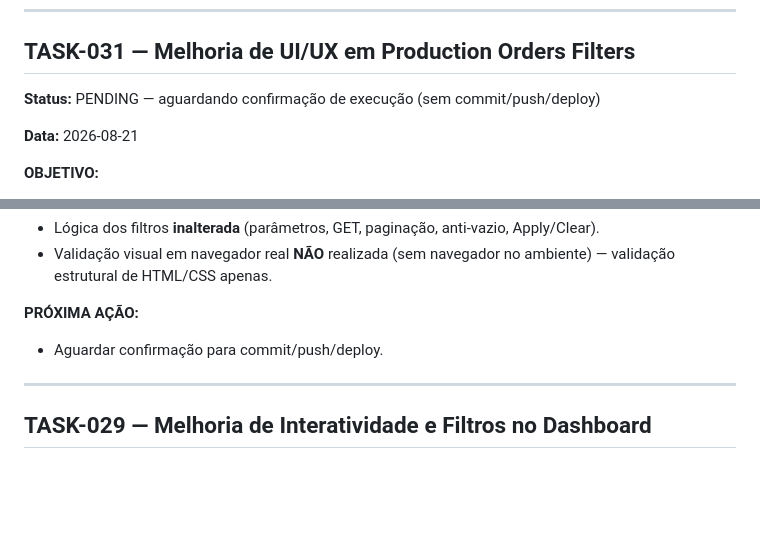
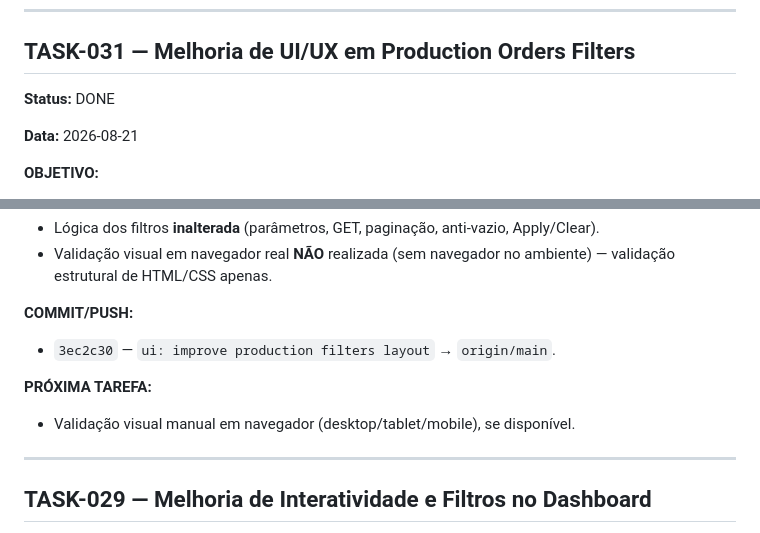
Before and after one commit to rfrancodev/simulador-erp-industrial, a Markdown page: HANDOFFS.md, 2 parts joined by grey strips. Rendered like a GitHub page; blank space fills up the shorter version.

Commit message:
docs: mark TASK-031 filters UI/UX as done

```diff
--- a/HANDOFFS.md
+++ b/HANDOFFS.md
@@ -6,7 +6,7 @@ This file documents the completion of each task, serving as the source of truth
 
 ## TASK-031 — Melhoria de UI/UX em Production Orders Filters
 
-**Status:** PENDING — aguardando confirmação de execução (sem commit/push/deploy)
+**Status:** DONE
 
 **Data:** 2026-08-21
 
@@ -44,8 +44,11 @@ This file documents the completion of each task, serving as the source of truth
 - Validação visual em navegador real **NÃO** realizada (sem navegador no ambiente) —
   validação estrutural de HTML/CSS apenas.
 
-**PRÓXIMA AÇÃO:**
-- Aguardar confirmação para commit/push/deploy.
+**COMMIT/PUSH:**
+- `3ec2c30` — `ui: improve production filters layout` → `origin/main`.
+
+**PRÓXIMA TAREFA:**
+- Validação visual manual em navegador (desktop/tablet/mobile), se disponível.
 
 ---
 
```
Also changed, not shown: TASKS.md (+9 -7 lines).
